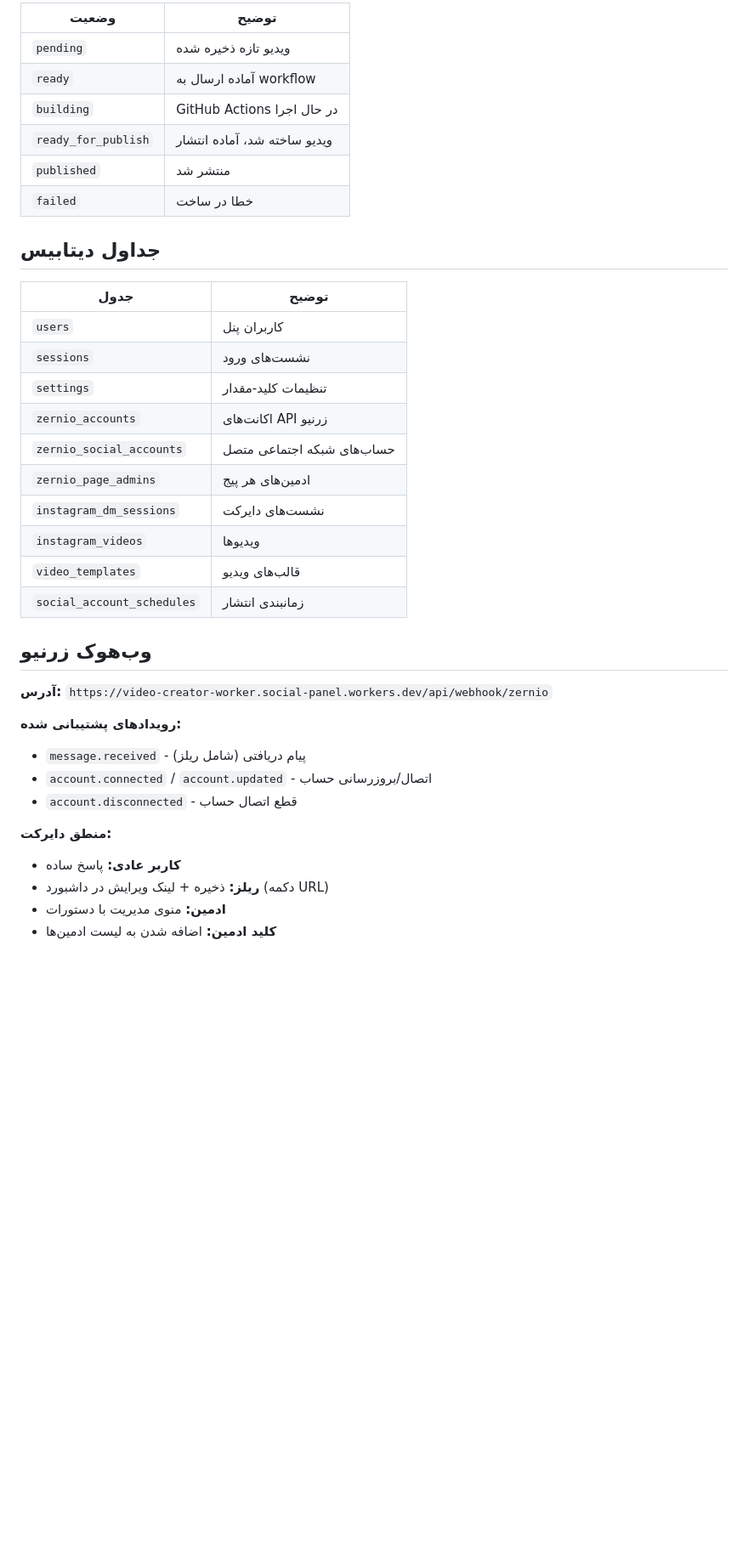
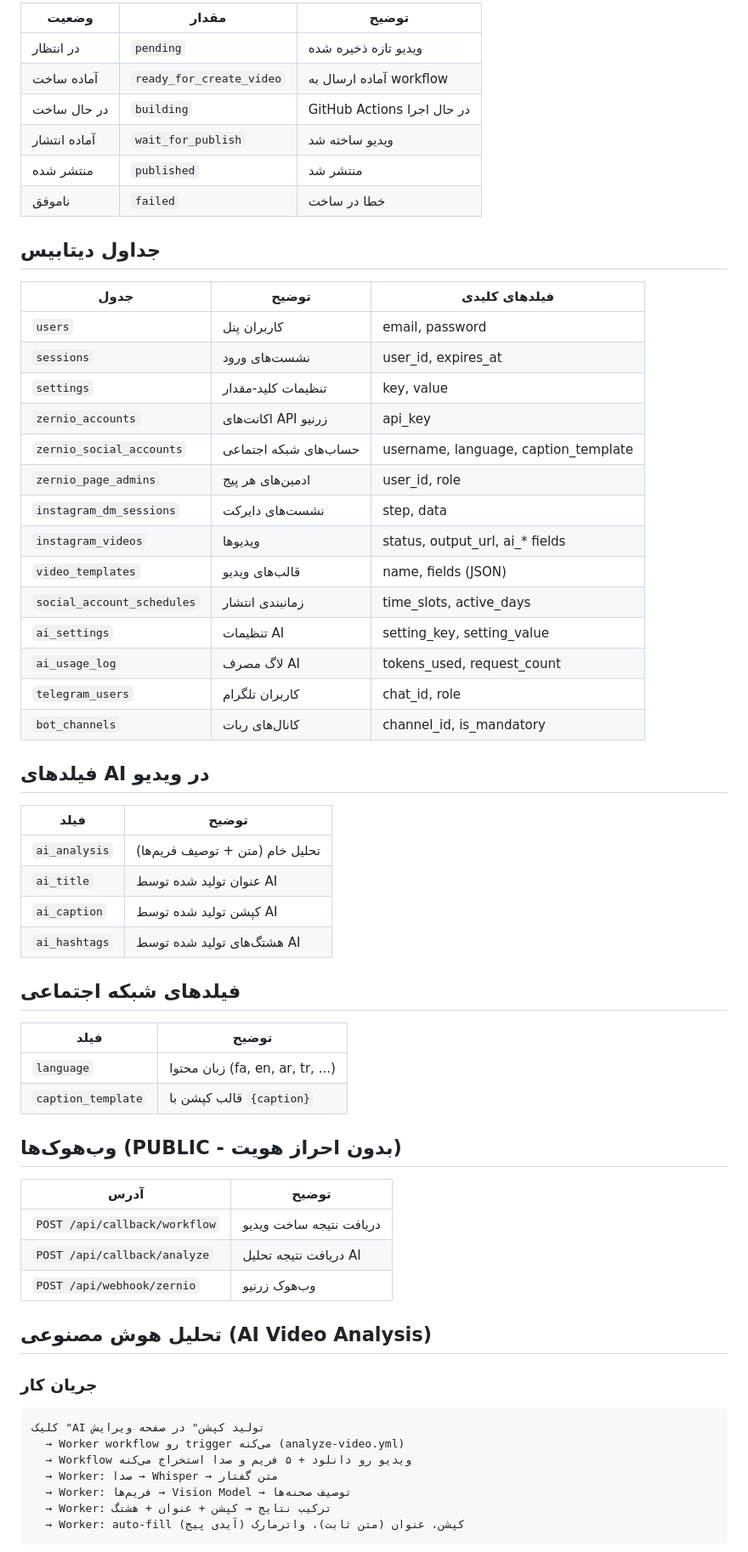
Before and after one commit to alirezaprogrammermaker/github-video-editor, a Markdown page: video-creator-worker/PROJECT.md, the part around one of its changes. Shown at 85% size. Rendered like a GitHub page; blank space fills up the shorter version.

Commit message:
docs: update PROJECT.md files with complete project documentation

````diff
--- a/video-creator-worker/PROJECT.md
+++ b/video-creator-worker/PROJECT.md
@@ -68,40 +87,67 @@ pending → ready → building → ready_for_publish → published
 ```
 
-| وضعیت | توضیح |
-|-------|-------|
-| `pending` | ویدیو تازه ذخیره شده |
-| `ready` | آماده ارسال به workflow |
-| `building` | GitHub Actions در حال اجرا |
-| `ready_for_publish` | ویدیو ساخته شد، آماده انتشار |
-| `published` | منتشر شد |
-| `failed` | خطا در ساخت |
+| وضعیت | مقدار | توضیح |
+|-------|-------|-------|
+| در انتظار | `pending` | ویدیو تازه ذخیره شده |
+| آماده ساخت | `ready_for_create_video` | آماده ارسال به workflow |
+| در حال ساخت | `building` | GitHub Actions در حال اجرا |
+| آماده انتشار | `wait_for_publish` | ویدیو ساخته شد |
+| منتشر شده | `published` | منتشر شد |
+| ناموفق | `failed` | خطا در ساخت |
 
 ## جداول دیتابیس
 
-| جدول | توضیح |
+| جدول | توضیح | فیلدهای کلیدی |
+|------|-------|---------------|
+| `users` | کاربران پنل | email, password |
+| `sessions` | نشست‌های ورود | user_id, expires_at |
+| `settings` | تنظیمات کلید-مقدار | key, value |
+| `zernio_accounts` | اکانت‌های API زرنیو | api_key |
+| `zernio_social_accounts` | حساب‌های شبکه اجتماعی | username, language, caption_template |
+| `zernio_page_admins` | ادمین‌های هر پیج | user_id, role |
+| `instagram_dm_sessions` | نشست‌های دایرکت | step, data |
+| `instagram_videos` | ویدیوها | status, output_url, ai_* fields |
+| `video_templates` | قالب‌های ویدیو | name, fields (JSON) |
+| `social_account_schedules` | زمانبندی انتشار | time_slots, active_days |
+| `ai_settings` | تنظیمات AI | setting_key, setting_value |
+| `ai_usage_log` | لاگ مصرف AI | tokens_used, request_count |
+| `telegram_users` | کاربران تلگرام | chat_id, role |
+| `bot_channels` | کانال‌های ربات | channel_id, is_mandatory |
+
+## فیلدهای AI در ویدیو
+
+| فیلد | توضیح |
 |------|-------|
-| `users` | کاربران پنل |
-| `sessions` | نشست‌های ورود |
-| `settings` | تنظیمات کلید-مقدار |
-| `zernio_accounts` | اکانت‌های API زرنیو |
-| `zernio_social_accounts` | حساب‌های شبکه اجتماعی متصل |
-| `zernio_page_admins` | ادمین‌های هر پیج |
-| `instagram_dm_sessions` | نشست‌های دایرکت |
-| `instagram_videos` | ویدیوها |
-| `video_templates` | قالب‌های ویدیو |
-| `social_account_schedules` | زمانبندی انتشار |
+| `ai_analysis` | تحلیل خام (متن + توصیف فریم‌ها) |
+| `ai_title` | عنوان تولید شده توسط AI |
+| `ai_caption` | کپشن تولید شده توسط AI |
+| `ai_hashtags` | هشتگ‌های تولید شده توسط AI |
 
-## وب‌هوک زرنیو
+## فیلدهای شبکه اجتماعی
 
-**آدرس:** `https://video-creator-worker.social-panel.workers.dev/api/webhook/zernio`
+| فیلد | توضیح |
+|------|-------|
+| `language` | زبان محتوا (fa, en, ar, tr, ...) |
+| `caption_template` | قالب کپشن با `{caption}` |
 
-**رویدادهای پشتیبانی شده:**
-- `message.received` - پیام دریافتی (شامل ریلز)
-- `account.connected` / `account.updated` - اتصال/بروزرسانی حساب
-- `account.disconnected` - قطع اتصال حساب
+## وب‌هوک‌ها (PUBLIC - بدون احراز هویت)
 
-**منطق دایرکت:**
-- **کاربر عادی:** پاسخ ساده
-- **ریلز:** ذخیره + لینک ویرایش در داشبورد (دکمه URL)
-- **ادمین:** منوی مدیریت با دستورات
-- **کلید ادمین:** اضافه شدن به لیست ادمین‌ها
+| آدرس | توضیح |
+|------|-------|
+| `POST /api/callback/workflow` | دریافت نتیجه ساخت ویدیو |
+| `POST /api/callback/analyze` | دریافت نتیجه تحلیل AI |
+| `POST /api/webhook/zernio` | وب‌هوک زرنیو |
+
+## تحلیل هوش مصنوعی (AI Video Analysis)
+
+### جریان کار
+```
+کلیک "AI تولید کپشن" در صفحه ویرایش
+  → Worker workflow رو trigger می‌کنه (analyze-video.yml)
+  → Workflow ویدیو رو دانلود + ۵ فریم و صدا استخراج می‌کنه
+  → Worker: صدا → Whisper → متن گفتار
+  → Worker: فریم‌ها → Vision Model → توصیف صحنه‌ها
+  → Worker: ترکیب نتایج → کپشن + عنوان + هشتگ
+  → Worker: auto-fill کپشن، عنوان (متن ثابت)، واترمارک (آیدی پیج)
+```
+
````
Also changed, not shown: other parts of video-creator-worker/PROJECT.md (+110 -107 lines), PROJECT.md (added, +121 -0 lines).
